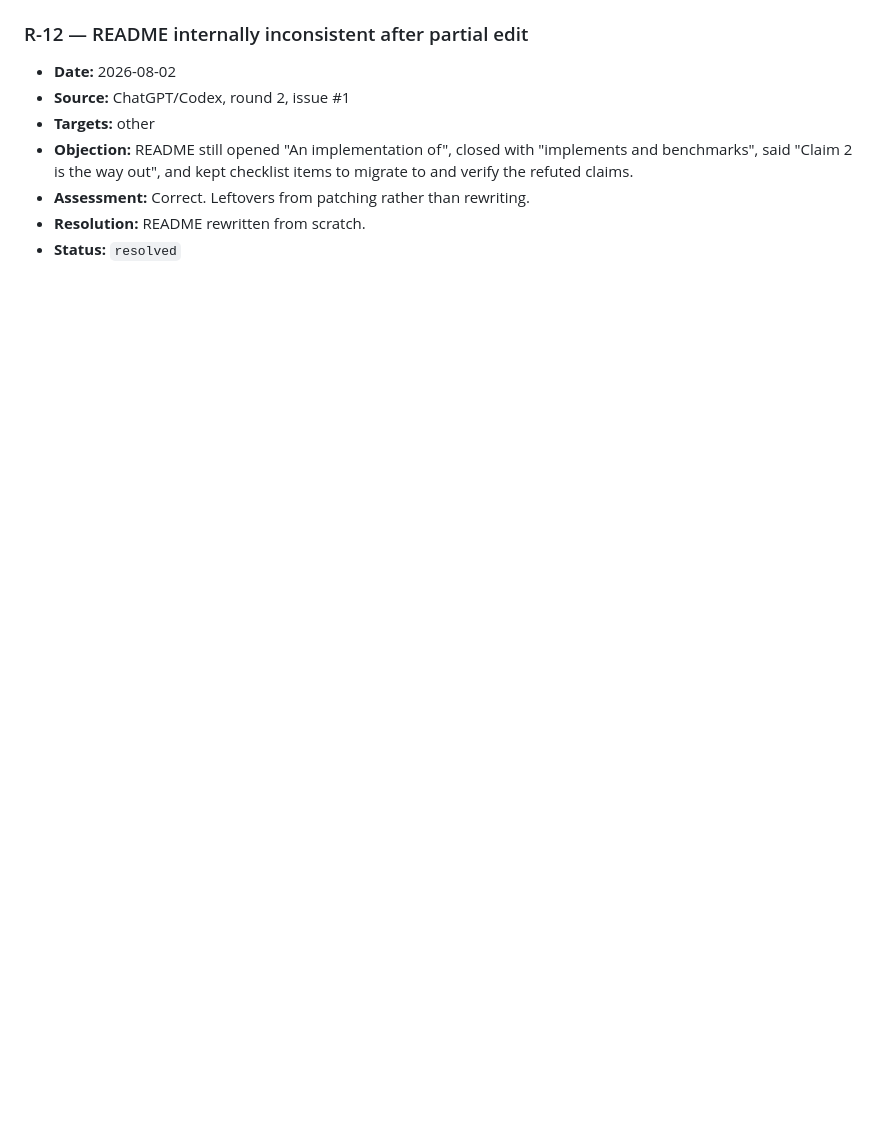
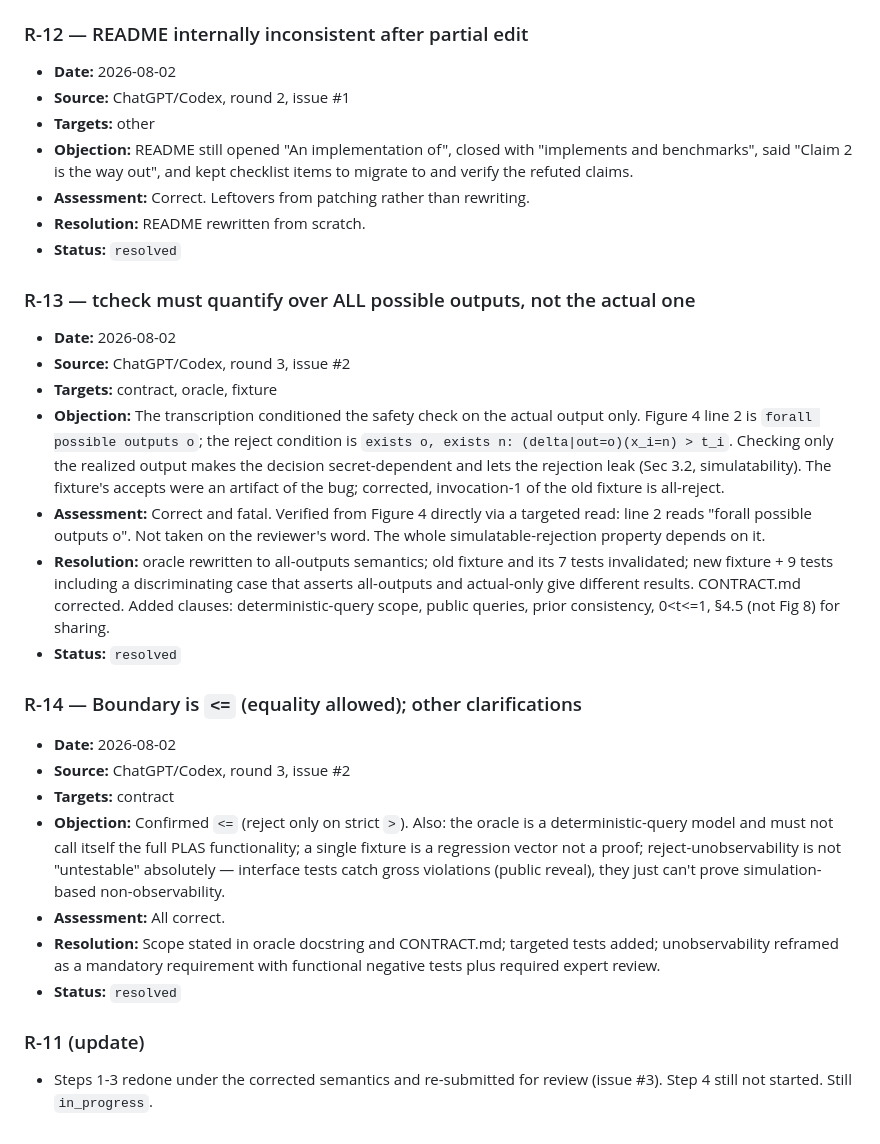
Before and after one commit to harshitkargetiiiiii/smc-belief-tracking, a Markdown page: docs/review-log.md, the part around the change. GitHub-like rendering; blank space fills up the shorter version.

Commit message:
Log R-13, R-14 (round-3 corrections)

```diff
--- a/docs/review-log.md
+++ b/docs/review-log.md
@@ -223,3 +223,46 @@ open until someone with actual MPC expertise addresses them.
 - **Assessment:** Correct. Leftovers from patching rather than rewriting.
 - **Resolution:** README rewritten from scratch.
 - **Status:** `resolved`
+
+### R-13 — tcheck must quantify over ALL possible outputs, not the actual one
+
+- **Date:** 2026-08-02
+- **Source:** ChatGPT/Codex, round 3, issue #2
+- **Targets:** contract, oracle, fixture
+- **Objection:** The transcription conditioned the safety check on the actual
+  output only. Figure 4 line 2 is `forall possible outputs o`; the reject
+  condition is `exists o, exists n: (delta|out=o)(x_i=n) > t_i`. Checking only
+  the realized output makes the decision secret-dependent and lets the rejection
+  leak (Sec 3.2, simulatability). The fixture's accepts were an artifact of the
+  bug; corrected, invocation-1 of the old fixture is all-reject.
+- **Assessment:** Correct and fatal. Verified from Figure 4 directly via a
+  targeted read: line 2 reads "forall possible outputs o". Not taken on the
+  reviewer's word. The whole simulatable-rejection property depends on it.
+- **Resolution:** oracle rewritten to all-outputs semantics; old fixture and its
+  7 tests invalidated; new fixture + 9 tests including a discriminating case that
+  asserts all-outputs and actual-only give different results. CONTRACT.md
+  corrected. Added clauses: deterministic-query scope, public queries, prior
+  consistency, 0<t<=1, §4.5 (not Fig 8) for sharing.
+- **Status:** `resolved`
+
+### R-14 — Boundary is `<=` (equality allowed); other clarifications
+
+- **Date:** 2026-08-02
+- **Source:** ChatGPT/Codex, round 3, issue #2
+- **Targets:** contract
+- **Objection:** Confirmed `<=` (reject only on strict `>`). Also: the oracle is
+  a deterministic-query model and must not call itself the full PLAS
+  functionality; a single fixture is a regression vector not a proof;
+  reject-unobservability is not "untestable" absolutely — interface tests catch
+  gross violations (public reveal), they just can't prove simulation-based
+  non-observability.
+- **Assessment:** All correct.
+- **Resolution:** Scope stated in oracle docstring and CONTRACT.md; targeted
+  tests added; unobservability reframed as a mandatory requirement with
+  functional negative tests plus required expert review.
+- **Status:** `resolved`
+
+### R-11 (update)
+
+- Steps 1-3 redone under the corrected semantics and re-submitted for review
+  (issue #3). Step 4 still not started. Still `in_progress`.
```
